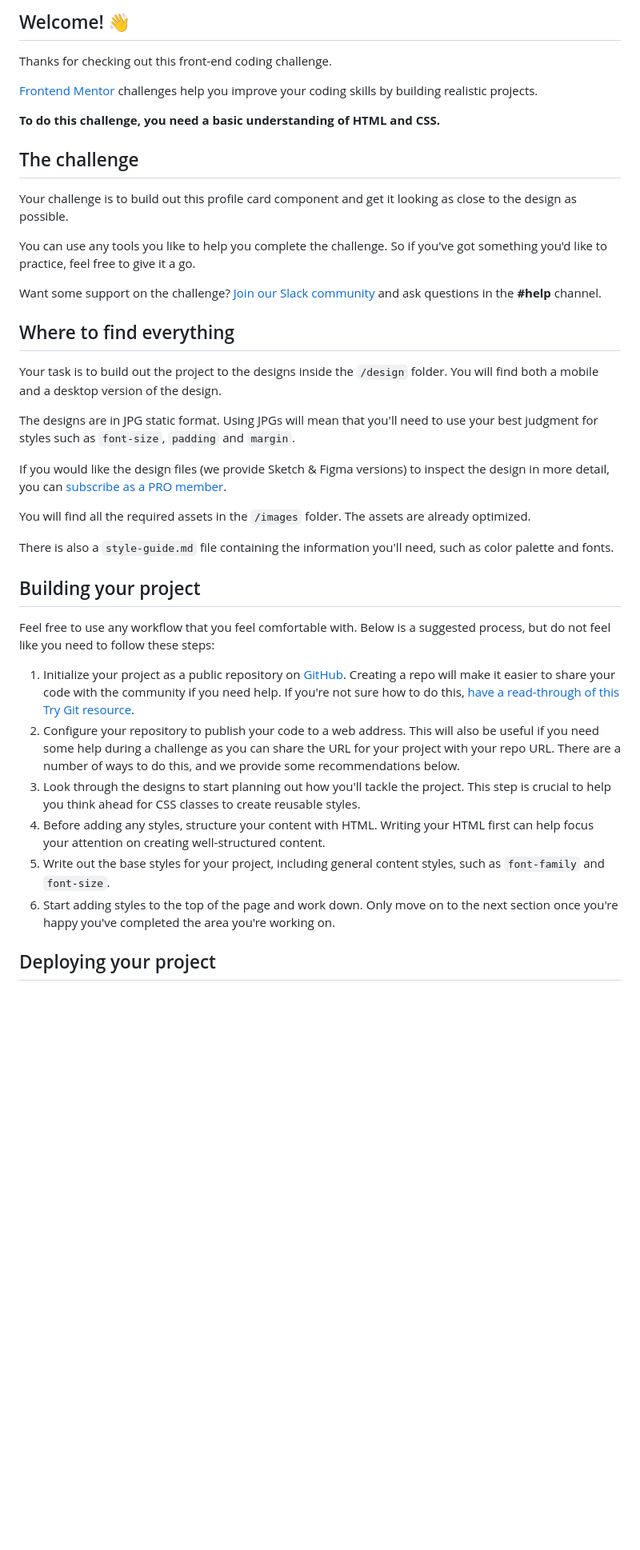
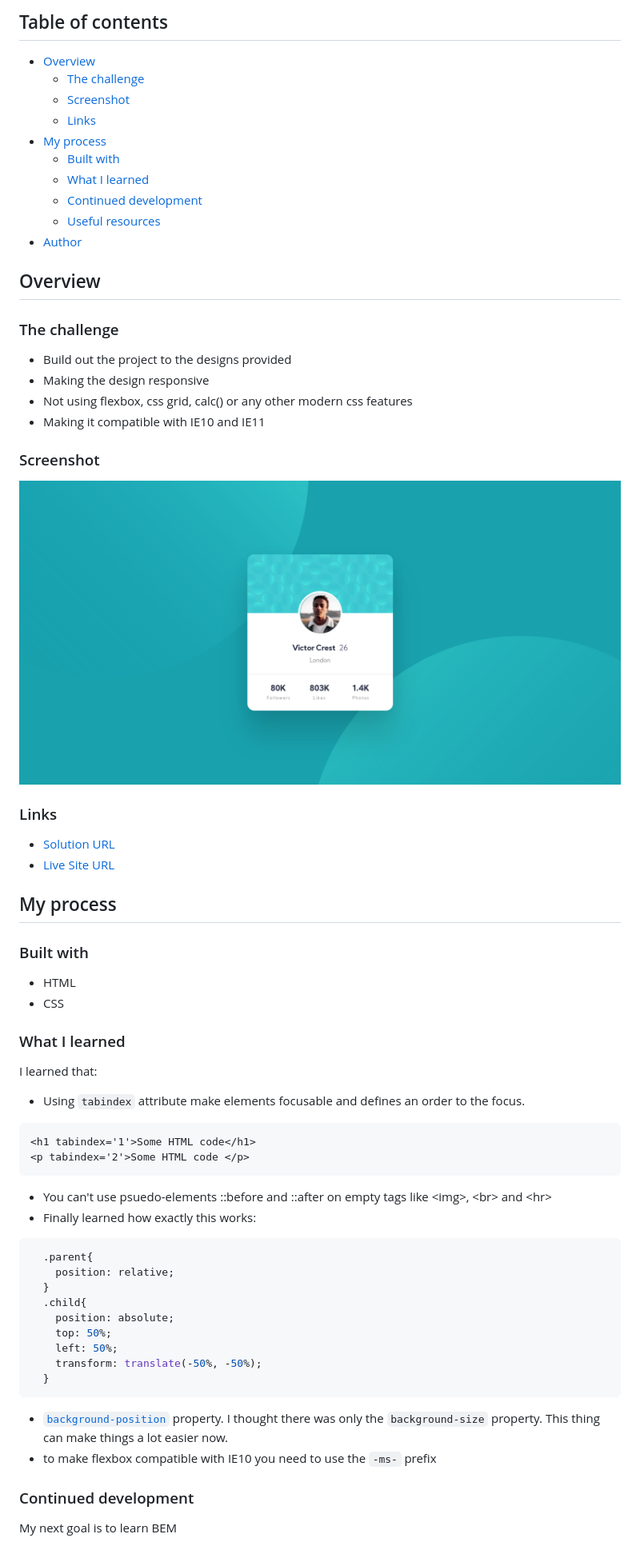
Before and after one commit to FarisPalayi/Profile-card-component, a Markdown page: README.md, the part around the change printed below. Shown: that part at 80% size. Rendered like a GitHub page; pictures changed too: images/screenshot.png (added); blank space fills up the shorter version.

````diff
--- a/README.md
+++ b/README.md
@@ -4,42 +4,69 @@
 
-## Welcome! 👋
+## Table of contents
 
-Thanks for checking out this front-end coding challenge.
+- [Overview](#overview)
+  - [The challenge](#the-challenge)
+  - [Screenshot](#screenshot)
+  - [Links](#links)
+- [My process](#my-process)
+  - [Built with](#built-with)
+  - [What I learned](#what-i-learned)
+  - [Continued development](#continued-development)
+  - [Useful resources](#useful-resources)
+- [Author](#author)
 
-[Frontend Mentor](https://www.frontendmentor.io) challenges help you improve your coding skills by building realistic projects.
 
-**To do this challenge, you need a basic understanding of HTML and CSS.**
+## Overview
 
-## The challenge
+### The challenge
 
-Your challenge is to build out this profile card component and get it looking as close to the design as possible.
+- Build out the project to the designs provided
+- Making the design responsive
+- Not using flexbox, css grid, calc() or any other modern css features
+- Making it compatible with IE10 and IE11
 
-You can use any tools you like to help you complete the challenge. So if you've got something you'd like to practice, feel free to give it a go.
+### Screenshot
 
-Want some support on the challenge? [Join our Slack community](https://www.frontendmentor.io/slack) and ask questions in the **#help** channel.
+![](./images/screenshot.png)
 
-## Where to find everything
+### Links
 
-Your task is to build out the project to the designs inside the `/design` folder. You will find both a mobile and a desktop version of the design.
+- [Solution URL](https://your-solution-url.com)
+- [Live Site URL](https://farispalayi.github.io/Profile-card-component/)
 
-The designs are in JPG static format. Using JPGs will mean that you'll need to use your best judgment for styles such as `font-size`, `padding` and `margin`.
+## My process
 
-If you would like the design files (we provide Sketch & Figma versions) to inspect the design in more detail, you can [subscribe as a PRO member](https://www.frontendmentor.io/pro).
+### Built with
 
-You will find all the required assets in the `/images` folder. The assets are already optimized.
+- HTML
+- CSS
 
-There is also a `style-guide.md` file containing the information you'll need, such as color palette and fonts.
+### What I learned
+I learned that:
+- Using `tabindex` attribute make elements focusable and defines an order to the focus.
+```html
+<h1 tabindex='1'>Some HTML code</h1>
+<p tabindex='2'>Some HTML code </p>
+```
+- You can't use psuedo-elements ::before and ::after on empty tags like \<img\>, \<br\> and \<hr\>
+- Finally learned how exactly this works:
+```css
+  .parent{
+    position: relative;
+  }
+  .child{
+    position: absolute;
+    top: 50%;
+    left: 50%;
+    transform: translate(-50%, -50%);
+  }
+```
+- [`background-position`](https://developer.mozilla.org/en-US/docs/Web/CSS/background-position) property. I thought there was only the `background-size` property. This thing can make things a lot easier now.
+- to make flexbox compatible with IE10 you need to use the `-ms-` prefix
 
-## Building your project
 
-Feel free to use any workflow that you feel comfortable with. Below is a suggested process, but do not feel like you need to follow these steps:
 
-1. Initialize your project as a public repository on [GitHub](https://github.com/). Creating a repo will make it easier to share your code with the community if you need help. If you're not sure how to do this, [have a read-through of this Try Git resource](https://try.github.io/).
-2. Configure your repository to publish your code to a web address. This will also be useful if you need some help during a challenge as you can share the URL for your project with your repo URL. There are a number of ways to do this, and we provide some recommendations below.
-3. Look through the designs to start planning out how you'll tackle the project. This step is crucial to help you think ahead for CSS classes to create reusable styles.
-4. Before adding any styles, structure your content with HTML. Writing your HTML first can help focus your attention on creating well-structured content.
-5. Write out the base styles for your project, including general content styles, such as `font-family` and `font-size`.
-6. Start adding styles to the top of the page and work down. Only move on to the next section once you're happy you've completed the area you're working on.
+### Continued development
 
-## Deploying your project
+My next goal is to learn BEM
 
````
Also changed, not shown: other parts of README.md (+8 -41 lines).
